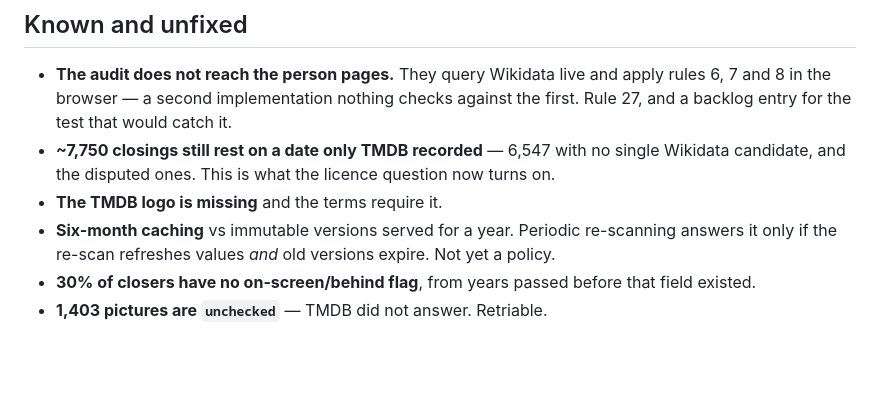
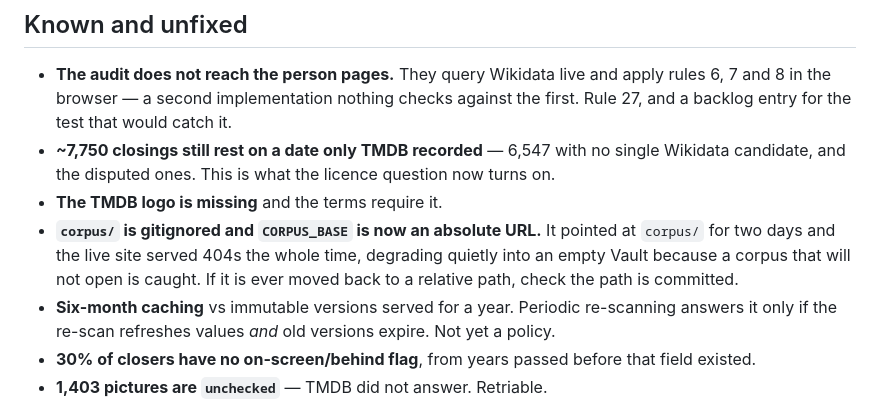
Before and after one commit to jacobeugenehenderson/picture-wrap, a Markdown page: HANDOFF.md, the part around one of its changes. Drawn GitHub-style; blank space fills up the shorter version.

```diff
--- a/HANDOFF.md
+++ b/HANDOFF.md
@@ -126,6 +143,11 @@ backup does not silently fall behind `pass/`.
   with no single Wikidata candidate, and the disputed ones. This is what
   the licence question now turns on.
 - **The TMDB logo is missing** and the terms require it.
+- **`corpus/` is gitignored and `CORPUS_BASE` is now an absolute URL.**
+  It pointed at `corpus/` for two days and the live site served 404s the
+  whole time, degrading quietly into an empty Vault because a corpus that
+  will not open is caught. If it is ever moved back to a relative path,
+  check the path is committed.
 - **Six-month caching** vs immutable versions served for a year. Periodic
   re-scanning answers it only if the re-scan refreshes values *and* old
   versions expire. Not yet a policy.
```
Also changed, not shown: other parts of HANDOFF.md (+36 -19 lines).
